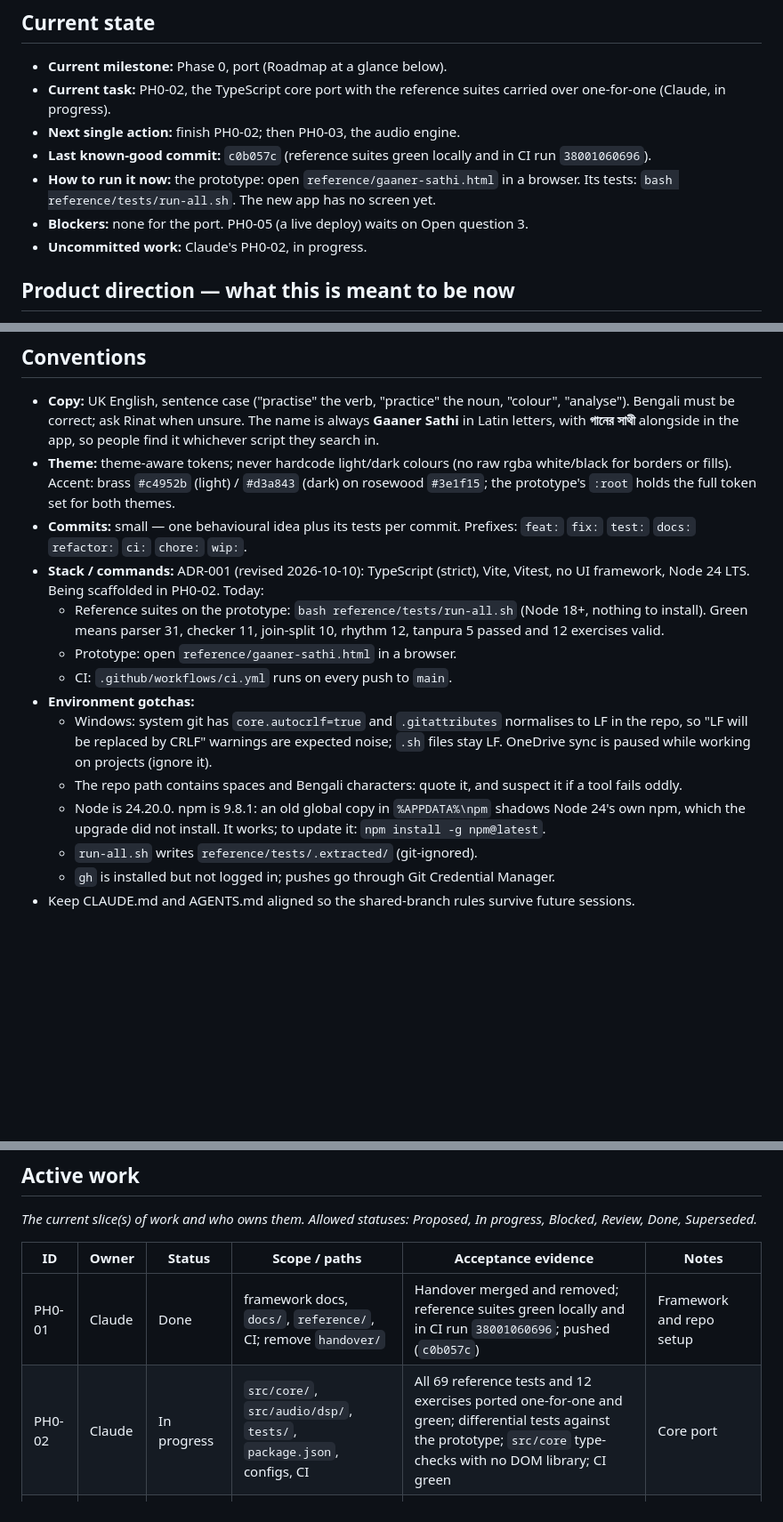
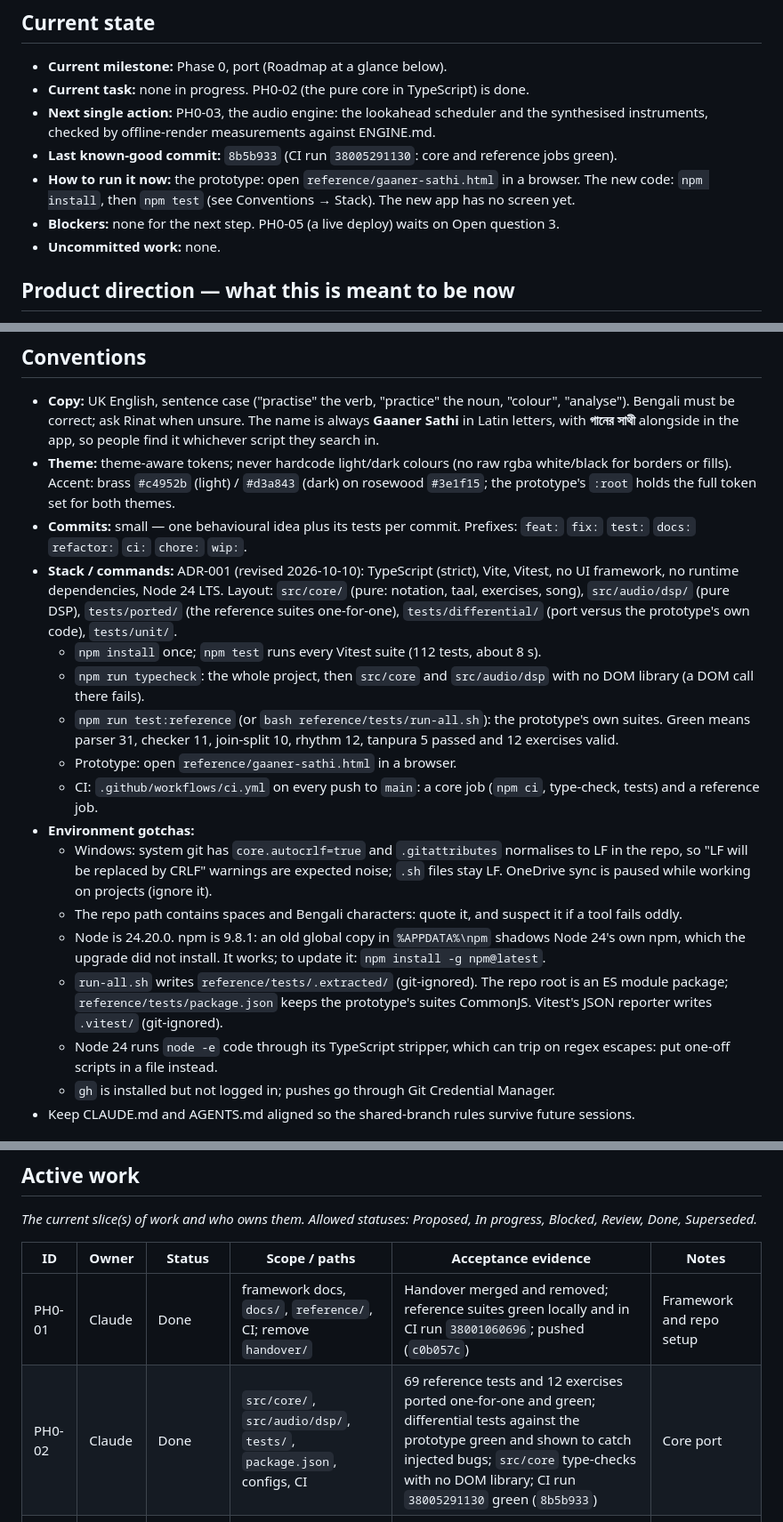
Before and after one commit to RinatMalik/Gaaner-Sathi, a Markdown page: CONTEXT.md, 3 parts joined by grey strips. Shown at 89% size. GitHub-like rendering; blank space fills up the shorter version.

```diff
--- a/CONTEXT.md
+++ b/CONTEXT.md
@@ -33,15 +33,16 @@ decision, which always wins (see Source-of-truth order).
 ## Current state
 
 - **Current milestone:** Phase 0, port (Roadmap at a glance below).
-- **Current task:** PH0-02, the TypeScript core port with the reference suites
-  carried over one-for-one (Claude, in progress).
-- **Next single action:** finish PH0-02; then PH0-03, the audio engine.
-- **Last known-good commit:** `c0b057c` (reference suites green locally and in CI run
-  `38001060696`).
+- **Current task:** none in progress. PH0-02 (the pure core in TypeScript) is done.
+- **Next single action:** PH0-03, the audio engine: the lookahead scheduler and the
+  synthesised instruments, checked by offline-render measurements against ENGINE.md.
+- **Last known-good commit:** `8b5b933` (CI run `38005291130`: core and reference jobs
+  green).
 - **How to run it now:** the prototype: open `reference/gaaner-sathi.html` in a
-  browser. Its tests: `bash reference/tests/run-all.sh`. The new app has no screen yet.
-- **Blockers:** none for the port. PH0-05 (a live deploy) waits on Open question 3.
-- **Uncommitted work:** Claude's PH0-02, in progress.
+  browser. The new code: `npm install`, then `npm test` (see Conventions → Stack). The
+  new app has no screen yet.
+- **Blockers:** none for the next step. PH0-05 (a live deploy) waits on Open question 3.
+- **Uncommitted work:** none.
 
 ## Product direction — what this is meant to be now
 
@@ -262,12 +263,19 @@ them (level 4); `docs/PARITY.md` is a checklist (level 6).
 - **Commits:** small — one behavioural idea plus its tests per commit. Prefixes:
   `feat:` `fix:` `test:` `docs:` `refactor:` `ci:` `chore:` `wip:`.
 - **Stack / commands:** ADR-001 (revised 2026-10-10): TypeScript (strict), Vite,
-  Vitest, no UI framework, Node 24 LTS. Being scaffolded in PH0-02. Today:
-  - Reference suites on the prototype: `bash reference/tests/run-all.sh` (Node 18+,
-    nothing to install). Green means parser 31, checker 11, join-split 10, rhythm 12,
-    tanpura 5 passed and 12 exercises valid.
+  Vitest, no UI framework, no runtime dependencies, Node 24 LTS. Layout: `src/core/`
+  (pure: notation, taal, exercises, song), `src/audio/dsp/` (pure DSP), `tests/ported/`
+  (the reference suites one-for-one), `tests/differential/` (port versus the prototype's
+  own code), `tests/unit/`.
+  - `npm install` once; `npm test` runs every Vitest suite (112 tests, about 8 s).
+  - `npm run typecheck`: the whole project, then `src/core` and `src/audio/dsp`
+    with no DOM library (a DOM call there fails).
+  - `npm run test:reference` (or `bash reference/tests/run-all.sh`): the prototype's own
+    suites. Green means parser 31, checker 11, join-split 10, rhythm 12, tanpura 5
+    passed and 12 exercises valid.
   - Prototype: open `reference/gaaner-sathi.html` in a browser.
-  - CI: `.github/workflows/ci.yml` runs on every push to `main`.
+  - CI: `.github/workflows/ci.yml` on every push to `main`: a core job (`npm ci`,
+    type-check, tests) and a reference job.
 - **Environment gotchas:**
   - Windows: system git has `core.autocrlf=true` and `.gitattributes` normalises to LF
     in the repo, so "LF will be replaced by CRLF" warnings are expected noise; `.sh`
@@ -277,7 +285,11 @@ them (level 4); `docs/PARITY.md` is a checklist (level 6).
   - Node is 24.20.0. npm is 9.8.1: an old global copy in `%APPDATA%\npm` shadows Node
     24's own npm, which the upgrade did not install. It works; to update it:
     `npm install -g npm@latest`.
-  - `run-all.sh` writes `reference/tests/.extracted/` (git-ignored).
+  - `run-all.sh` writes `reference/tests/.extracted/` (git-ignored). The repo root is an
+    ES module package; `reference/tests/package.json` keeps the prototype's suites
+    CommonJS. Vitest's JSON reporter writes `.vitest/` (git-ignored).
+  - Node 24 runs `node -e` code through its TypeScript stripper, which can trip on
+    regex escapes: put one-off scripts in a file instead.
   - `gh` is installed but not logged in; pushes go through Git Credential Manager.
 - Keep CLAUDE.md and AGENTS.md aligned so the shared-branch rules survive future
   sessions.
@@ -330,7 +342,7 @@ progress, Blocked, Review, Done, Superseded.*
 | ID | Owner | Status | Scope / paths | Acceptance evidence | Notes |
 |---|---|---|---|---|---|
 | PH0-01 | Claude | Done | framework docs, `docs/`, `reference/`, CI; remove `handover/` | Handover merged and removed; reference suites green locally and in CI run `38001060696`; pushed (`c0b057c`) | Framework and repo setup |
-| PH0-02 | Claude | In progress | `src/core/`, `src/audio/dsp/`, `tests/`, `package.json`, configs, CI | All 69 reference tests and 12 exercises ported one-for-one and green; differential tests against the prototype; `src/core` type-checks with no DOM library; CI green | Core port |
+| PH0-02 | Claude | Done | `src/core/`, `src/audio/dsp/`, `tests/`, `package.json`, configs, CI | 69 reference tests and 12 exercises ported one-for-one and green; differential tests against the prototype green and shown to catch injected bugs; `src/core` type-checks with no DOM library; CI run `38005291130` green (`8b5b933`) | Core port |
 | PH0-03 | — | Proposed | `src/audio/` | Offline-render measurements match ENGINE.md; timing as pure tests | Audio engine |
 | PH0-04 | — | Proposed | `src/app/` | Every `docs/PARITY.md` item Done, checked in the browser at 360 px in both themes | Interface to parity, essentials up front |
 | PH0-05 | — | Blocked | hosting, deploy workflow | A live URL deployed from `main` that opens on a phone | Waits on Open question 3 |
```
Also changed, not shown: other parts of CONTEXT.md (+59 -0 lines), docs/NOTATION.md (+1 -1 lines), docs/PARITY.md (+22 -22 lines).
